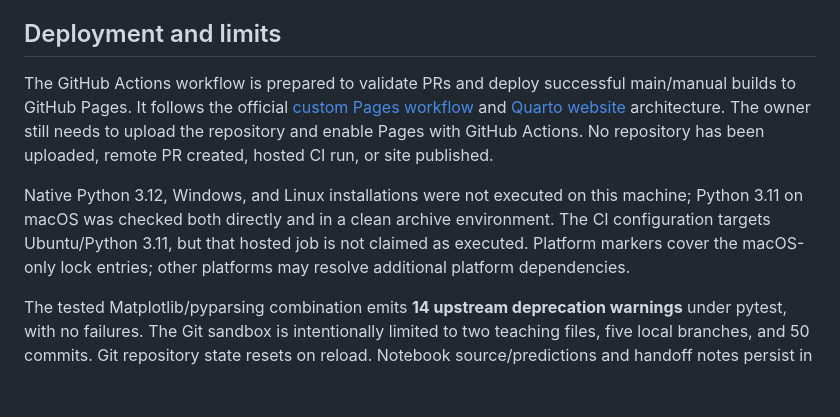
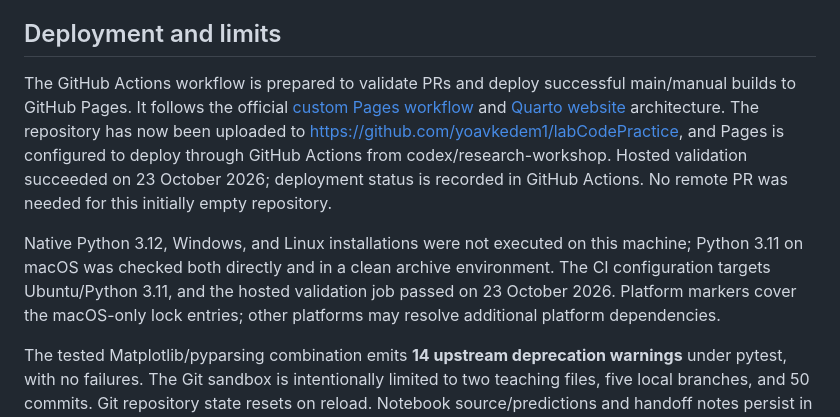
Before and after one commit to yoavkedem1/labCodePractice, a Markdown page: VALIDATION.md, the part around the change. GitHub-like rendering; blank space fills up the shorter version.

```diff
--- a/VALIDATION.md
+++ b/VALIDATION.md
@@ -73,9 +73,9 @@ Used the local static server and the in-app browser, at the default desktop size
 
 ## Deployment and limits
 
-The GitHub Actions workflow is prepared to validate PRs and deploy successful main/manual builds to GitHub Pages. It follows the official [custom Pages workflow](https://docs.github.com/en/pages/getting-started-with-github-pages/using-custom-workflows-with-github-pages) and [Quarto website](https://quarto.org/docs/websites/) architecture. The owner still needs to upload the repository and enable Pages with GitHub Actions. No repository has been uploaded, remote PR created, hosted CI run, or site published.
+The GitHub Actions workflow is prepared to validate PRs and deploy successful main/manual builds to GitHub Pages. It follows the official [custom Pages workflow](https://docs.github.com/en/pages/getting-started-with-github-pages/using-custom-workflows-with-github-pages) and [Quarto website](https://quarto.org/docs/websites/) architecture. The repository has now been uploaded to https://github.com/yoavkedem1/labCodePractice, and Pages is configured to deploy through GitHub Actions from codex/research-workshop. Hosted validation succeeded on 23 October 2026; deployment status is recorded in GitHub Actions. No remote PR was needed for this initially empty repository.
 
-Native Python 3.12, Windows, and Linux installations were not executed on this machine; Python 3.11 on macOS was checked both directly and in a clean archive environment. The CI configuration targets Ubuntu/Python 3.11, but that hosted job is not claimed as executed. Platform markers cover the macOS-only lock entries; other platforms may resolve additional platform dependencies.
+Native Python 3.12, Windows, and Linux installations were not executed on this machine; Python 3.11 on macOS was checked both directly and in a clean archive environment. The CI configuration targets Ubuntu/Python 3.11, and the hosted validation job passed on 23 October 2026. Platform markers cover the macOS-only lock entries; other platforms may resolve additional platform dependencies.
 
 The tested Matplotlib/pyparsing combination emits **14 upstream deprecation warnings** under pytest, with no failures. The Git sandbox is intentionally limited to two teaching files, five local branches, and 50 commits. Git repository state resets on reload. Notebook source/predictions and handoff notes persist in localStorage when available; kernel variables are temporary. The browser runtime version set differs from the local dependency lock, and this is disclosed beside the lab and in exported notebooks. The browser is not full Jupyter: magics, widgets, interactive input, arbitrary installs, and host-filesystem access are not implemented. Each cell has a 15-second execution limit. A first source build needs internet to fetch the runtime; the complete built site serves it locally. An offline service-worker cache and hosted cross-browser tests are not implemented. The scientific example is descriptive synthetic data, not a validation of a human experiment or fitted psychometric model.
 
```
Also changed, not shown: README.md (+8 -7 lines).
